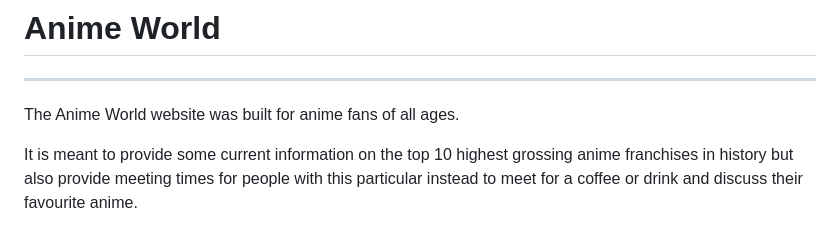
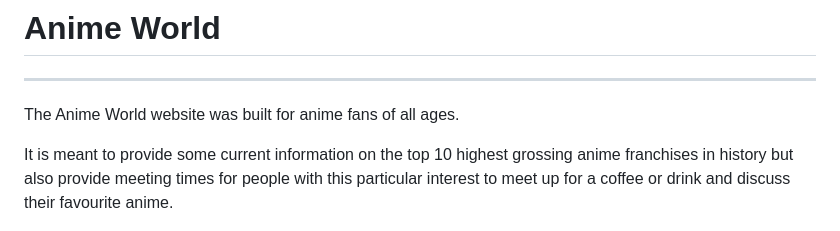
Before and after one commit to otherworldly94b/Top-10-highest-grossing-anime-franchises, a Markdown page: README.md, the part around the change. Rendered like a GitHub page.

```diff
--- a/README.md
+++ b/README.md
@@ -2,7 +2,7 @@
 ---
 The Anime World website was built for anime fans of all ages.
 
-It is meant to provide some current information on the top 10 highest grossing anime franchises in history but also provide meeting times for people with this particular instead to meet for a coffee or drink and discuss their favourite anime.
+It is meant to provide some current information on the top 10 highest grossing anime franchises in history but also provide meeting times for people with this particular interest to meet up for a coffee or drink and discuss their favourite anime.
 
 ![Responsiveness screenshot](assets/images/Am_I_responsive.png)
 
```
